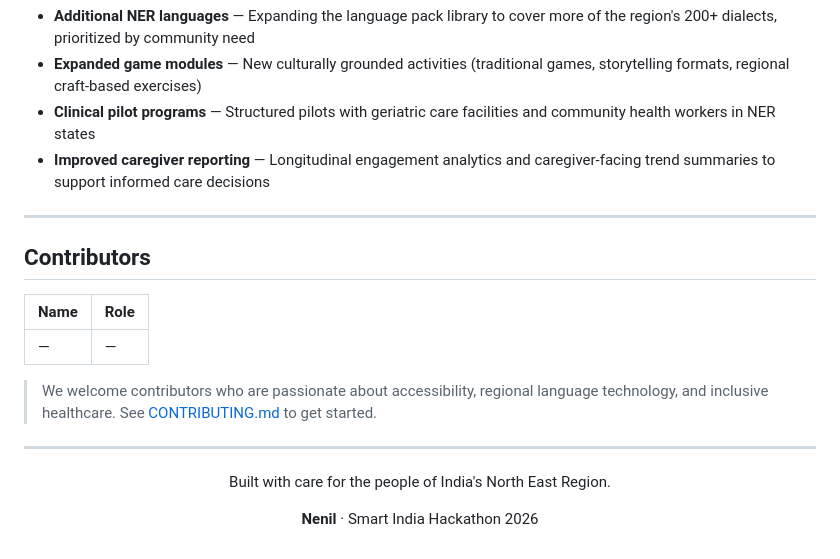
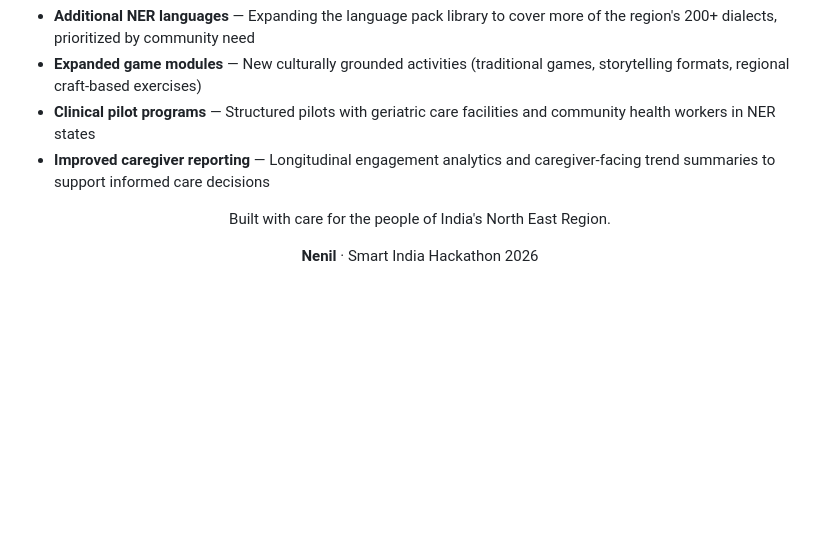
Before and after one commit to shairyavakati/Nenil-Dementia-Platform, a Markdown page: README.md, the part around the change. Drawn GitHub-style; blank space fills up the shorter version.

Commit message:
docs: remove empty Contributors section from README

```diff
--- a/README.md
+++ b/README.md
@@ -299,17 +299,7 @@ The following capabilities are planned beyond the SIH 2026 MVP, aligned with the
 - **Clinical pilot programs** — Structured pilots with geriatric care facilities and community health workers in NER states
 - **Improved caregiver reporting** — Longitudinal engagement analytics and caregiver-facing trend summaries to support informed care decisions
 
----
 
-## Contributors
-
-| Name | Role |
-|---|---|
-| — | — |
-
-> We welcome contributors who are passionate about accessibility, regional language technology, and inclusive healthcare. See [CONTRIBUTING.md](./CONTRIBUTING.md) to get started.
-
----
 
 <div align="center">
 
```
